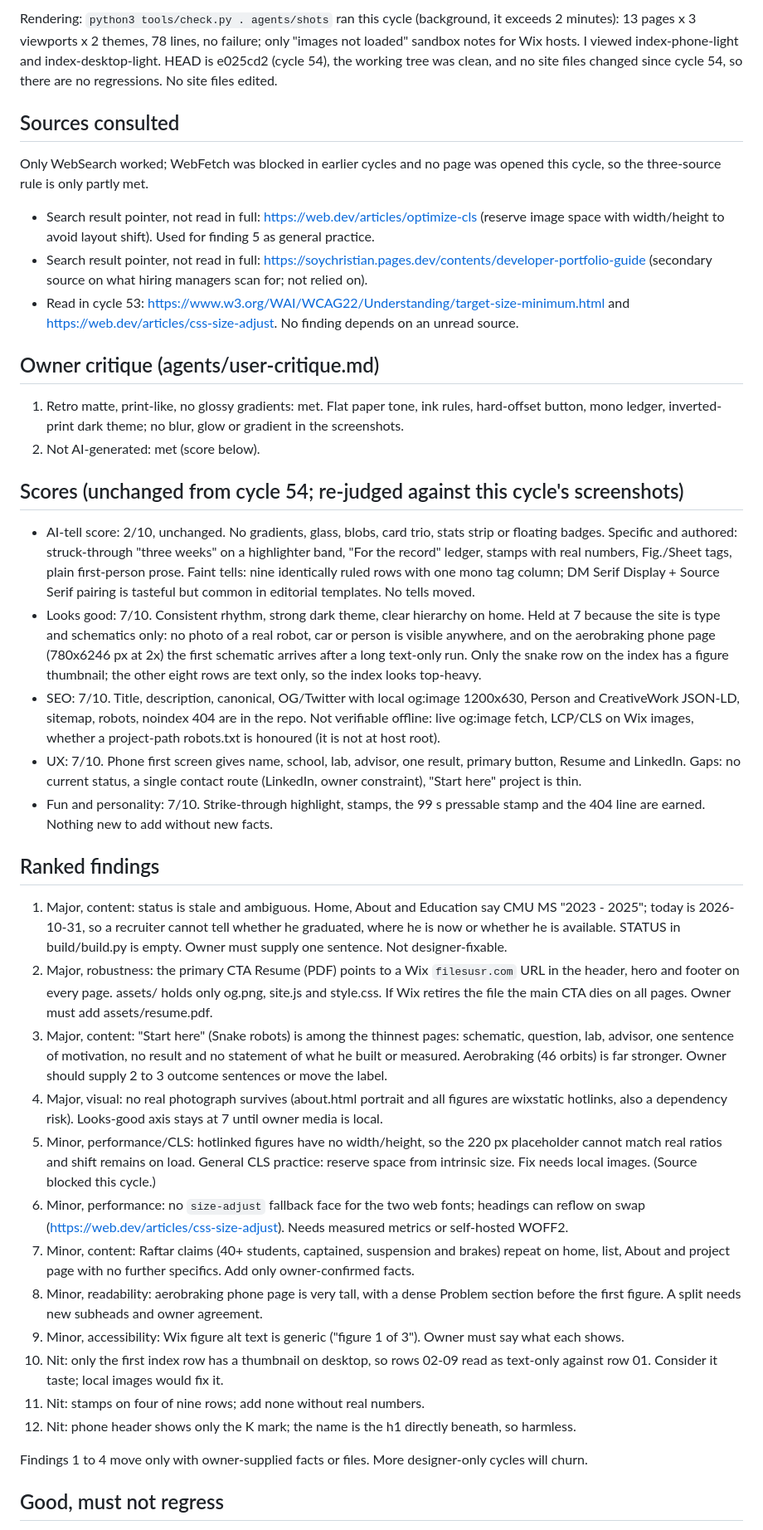
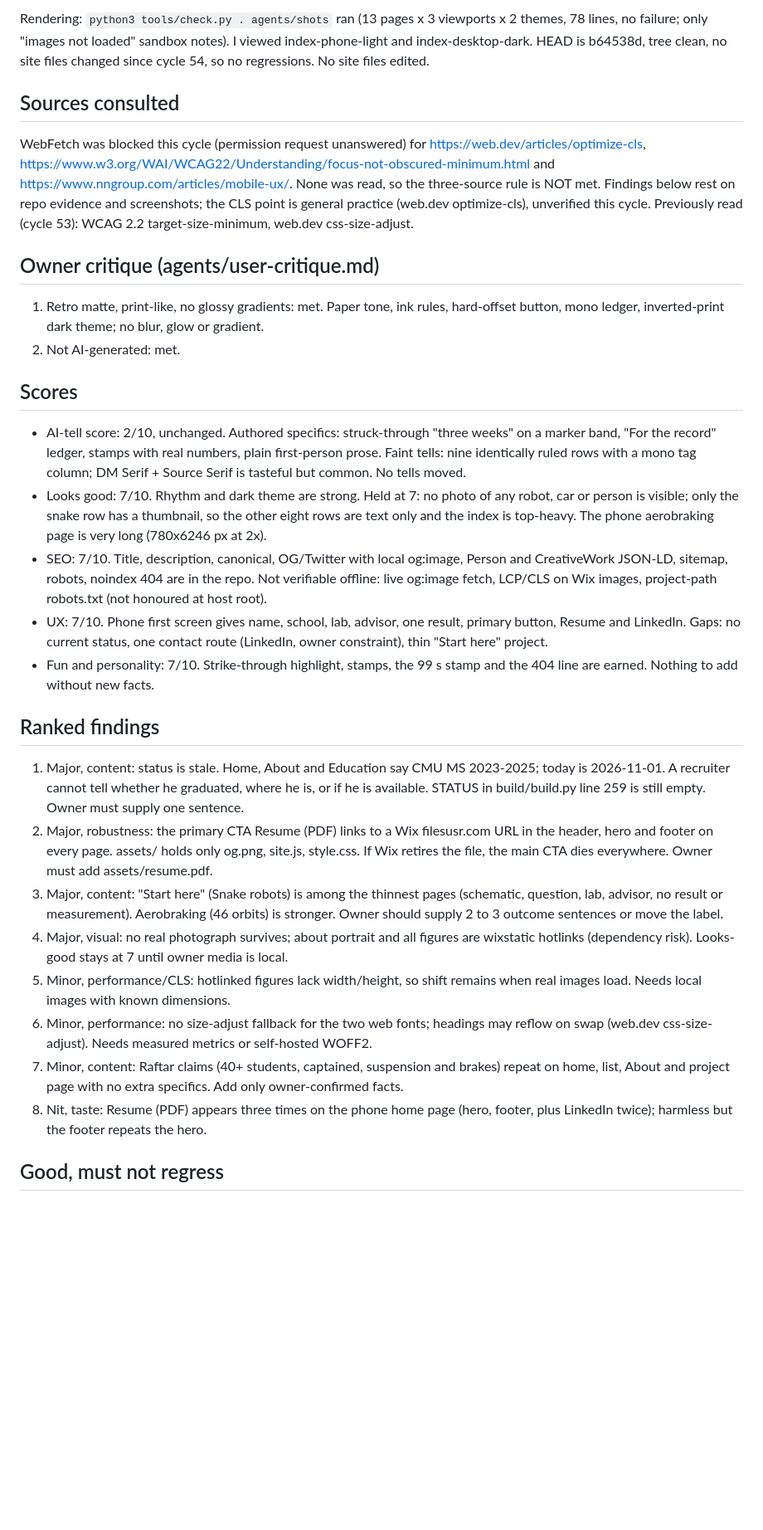
Before and after one commit to kmkar31/website, a Markdown page: agents/critique-latest.md, the part around one of its changes. Shown at 83% size. Rendered like a GitHub page; blank space fills up the shorter version.

Commit message:
Cycle 56: critique response, no site changes
Co-Authored-By: Claude Sonnet 5.5 <noreply@anthropic.com>
Claude-Session: https://claude.ai/code/session_01PMc8TxTV7Tz84QaTzL5EAJ

```diff
--- a/agents/critique-latest.md
+++ b/agents/critique-latest.md
@@ -2,38 +2,28 @@
 
-Rendering: `python3 tools/check.py . agents/shots` ran this cycle (background, it exceeds 2 minutes): 13 pages x 3 viewports x 2 themes, 78 lines, no failure; only "images not loaded" sandbox notes for Wix hosts. I viewed index-phone-light and index-desktop-light. HEAD is e025cd2 (cycle 54), the working tree was clean, and no site files changed since cycle 54, so there are no regressions. No site files edited.
+Rendering: `python3 tools/check.py . agents/shots` ran (13 pages x 3 viewports x 2 themes, 78 lines, no failure; only "images not loaded" sandbox notes). I viewed index-phone-light and index-desktop-dark. HEAD is b64538d, tree clean, no site files changed since cycle 54, so no regressions. No site files edited.
 
 ## Sources consulted
-Only WebSearch worked; WebFetch was blocked in earlier cycles and no page was opened this cycle, so the three-source rule is only partly met.
-- Search result pointer, not read in full: https://web.dev/articles/optimize-cls (reserve image space with width/height to avoid layout shift). Used for finding 5 as general practice.
-- Search result pointer, not read in full: https://soychristian.pages.dev/contents/developer-portfolio-guide (secondary source on what hiring managers scan for; not relied on).
-- Read in cycle 53: https://www.w3.org/WAI/WCAG22/Understanding/target-size-minimum.html and https://web.dev/articles/css-size-adjust.
-No finding depends on an unread source.
+WebFetch was blocked this cycle (permission request unanswered) for https://web.dev/articles/optimize-cls, https://www.w3.org/WAI/WCAG22/Understanding/focus-not-obscured-minimum.html and https://www.nngroup.com/articles/mobile-ux/. None was read, so the three-source rule is NOT met. Findings below rest on repo evidence and screenshots; the CLS point is general practice (web.dev optimize-cls), unverified this cycle. Previously read (cycle 53): WCAG 2.2 target-size-minimum, web.dev css-size-adjust.
 
 ## Owner critique (agents/user-critique.md)
-1. Retro matte, print-like, no glossy gradients: met. Flat paper tone, ink rules, hard-offset button, mono ledger, inverted-print dark theme; no blur, glow or gradient in the screenshots.
-2. Not AI-generated: met (score below).
+1. Retro matte, print-like, no glossy gradients: met. Paper tone, ink rules, hard-offset button, mono ledger, inverted-print dark theme; no blur, glow or gradient.
+2. Not AI-generated: met.
 
-## Scores (unchanged from cycle 54; re-judged against this cycle's screenshots)
-- AI-tell score: 2/10, unchanged. No gradients, glass, blobs, card trio, stats strip or floating badges. Specific and authored: struck-through "three weeks" on a highlighter band, "For the record" ledger, stamps with real numbers, Fig./Sheet tags, plain first-person prose. Faint tells: nine identically ruled rows with one mono tag column; DM Serif Display + Source Serif pairing is tasteful but common in editorial templates. No tells moved.
-- Looks good: 7/10. Consistent rhythm, strong dark theme, clear hierarchy on home. Held at 7 because the site is type and schematics only: no photo of a real robot, car or person is visible anywhere, and on the aerobraking phone page (780x6246 px at 2x) the first schematic arrives after a long text-only run. Only the snake row on the index has a figure thumbnail; the other eight rows are text only, so the index looks top-heavy.
-- SEO: 7/10. Title, description, canonical, OG/Twitter with local og:image 1200x630, Person and CreativeWork JSON-LD, sitemap, robots, noindex 404 are in the repo. Not verifiable offline: live og:image fetch, LCP/CLS on Wix images, whether a project-path robots.txt is honoured (it is not at host root).
-- UX: 7/10. Phone first screen gives name, school, lab, advisor, one result, primary button, Resume and LinkedIn. Gaps: no current status, a single contact route (LinkedIn, owner constraint), "Start here" project is thin.
-- Fun and personality: 7/10. Strike-through highlight, stamps, the 99 s pressable stamp and the 404 line are earned. Nothing new to add without new facts.
+## Scores
+- AI-tell score: 2/10, unchanged. Authored specifics: struck-through "three weeks" on a marker band, "For the record" ledger, stamps with real numbers, plain first-person prose. Faint tells: nine identically ruled rows with a mono tag column; DM Serif + Source Serif is tasteful but common. No tells moved.
+- Looks good: 7/10. Rhythm and dark theme are strong. Held at 7: no photo of any robot, car or person is visible; only the snake row has a thumbnail, so the other eight rows are text only and the index is top-heavy. The phone aerobraking page is very long (780x6246 px at 2x).
+- SEO: 7/10. Title, description, canonical, OG/Twitter with local og:image, Person and CreativeWork JSON-LD, sitemap, robots, noindex 404 are in the repo. Not verifiable offline: live og:image fetch, LCP/CLS on Wix images, project-path robots.txt (not honoured at host root).
+- UX: 7/10. Phone first screen gives name, school, lab, advisor, one result, primary button, Resume and LinkedIn. Gaps: no current status, one contact route (LinkedIn, owner constraint), thin "Start here" project.
+- Fun and personality: 7/10. Strike-through highlight, stamps, the 99 s stamp and the 404 line are earned. Nothing to add without new facts.
 
 ## Ranked findings
-1. Major, content: status is stale and ambiguous. Home, About and Education say CMU MS "2023 - 2025"; today is 2026-10-31, so a recruiter cannot tell whether he graduated, where he is now or whether he is available. STATUS in build/build.py is empty. Owner must supply one sentence. Not designer-fixable.
-2. Major, robustness: the primary CTA Resume (PDF) points to a Wix `filesusr.com` URL in the header, hero and footer on every page. assets/ holds only og.png, site.js and style.css. If Wix retires the file the main CTA dies on all pages. Owner must add assets/resume.pdf.
-3. Major, content: "Start here" (Snake robots) is among the thinnest pages: schematic, question, lab, advisor, one sentence of motivation, no result and no statement of what he built or measured. Aerobraking (46 orbits) is far stronger. Owner should supply 2 to 3 outcome sentences or move the label.
-4. Major, visual: no real photograph survives (about.html portrait and all figures are wixstatic hotlinks, also a dependency risk). Looks-good axis stays at 7 until owner media is local.
-5. Minor, performance/CLS: hotlinked figures have no width/height, so the 220 px placeholder cannot match real ratios and shift remains on load. General CLS practice: reserve space from intrinsic size. Fix needs local images. (Source blocked this cycle.)
-6. Minor, performance: no `size-adjust` fallback face for the two web fonts; headings can reflow on swap (https://web.dev/articles/css-size-adjust). Needs measured metrics or self-hosted WOFF2.
-7. Minor, content: Raftar claims (40+ students, captained, suspension and brakes) repeat on home, list, About and project page with no further specifics. Add only owner-confirmed facts.
-8. Minor, readability: aerobraking phone page is very tall, with a dense Problem section before the first figure. A split needs new subheads and owner agreement.
-9. Minor, accessibility: Wix figure alt text is generic ("figure 1 of 3"). Owner must say what each shows.
-10. Nit: only the first index row has a thumbnail on desktop, so rows 02-09 read as text-only against row 01. Consider it taste; local images would fix it.
-11. Nit: stamps on four of nine rows; add none without real numbers.
-12. Nit: phone header shows only the K mark; the name is the h1 directly beneath, so harmless.
-
-Findings 1 to 4 move only with owner-supplied facts or files. More designer-only cycles will churn.
+1. Major, content: status is stale. Home, About and Education say CMU MS 2023-2025; today is 2026-11-01. A recruiter cannot tell whether he graduated, where he is, or if he is available. STATUS in build/build.py line 259 is still empty. Owner must supply one sentence.
+2. Major, robustness: the primary CTA Resume (PDF) links to a Wix filesusr.com URL in the header, hero and footer on every page. assets/ holds only og.png, site.js, style.css. If Wix retires the file, the main CTA dies everywhere. Owner must add assets/resume.pdf.
+3. Major, content: "Start here" (Snake robots) is among the thinnest pages (schematic, question, lab, advisor, no result or measurement). Aerobraking (46 orbits) is stronger. Owner should supply 2 to 3 outcome sentences or move the label.
+4. Major, visual: no real photograph survives; about portrait and all figures are wixstatic hotlinks (dependency risk). Looks-good stays at 7 until owner media is local.
+5. Minor, performance/CLS: hotlinked figures lack width/height, so shift remains when real images load. Needs local images with known dimensions.
+6. Minor, performance: no size-adjust fallback for the two web fonts; headings may reflow on swap (web.dev css-size-adjust). Needs measured metrics or self-hosted WOFF2.
+7. Minor, content: Raftar claims (40+ students, captained, suspension and brakes) repeat on home, list, About and project page with no extra specifics. Add only owner-confirmed facts.
+8. Nit, taste: Resume (PDF) appears three times on the phone home page (hero, footer, plus LinkedIn twice); harmless but the footer repeats the hero.
 
 ## Good, must not regress
```
Also changed, not shown: other parts of agents/critique-latest.md (+3 -3 lines), agents/LOG.md (+11 -0 lines).
